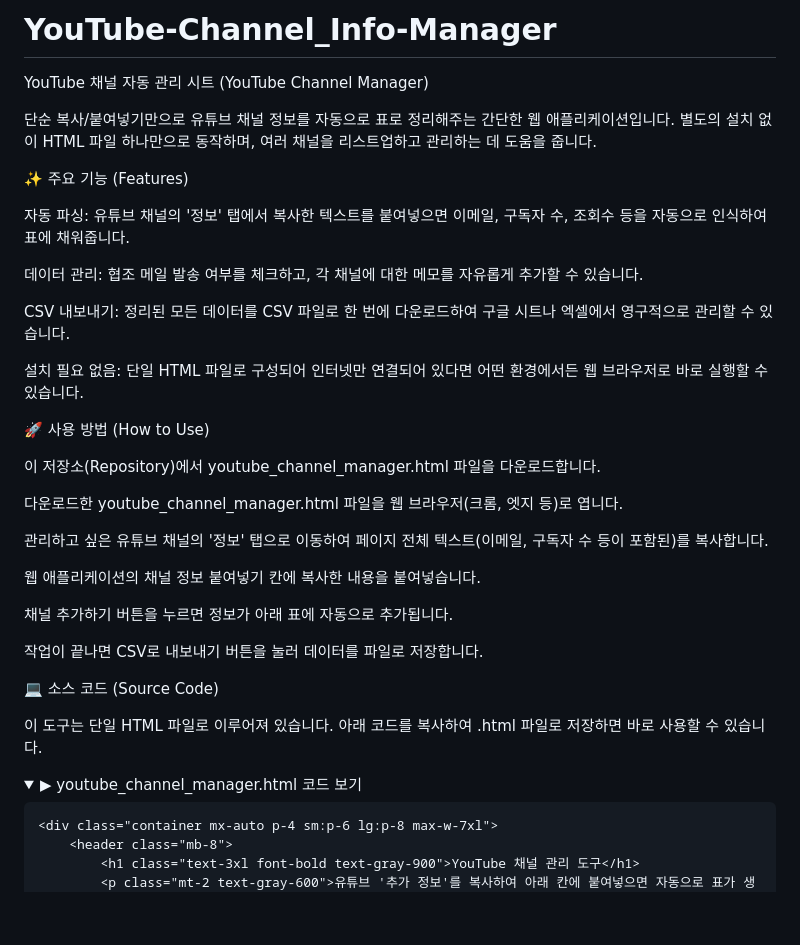
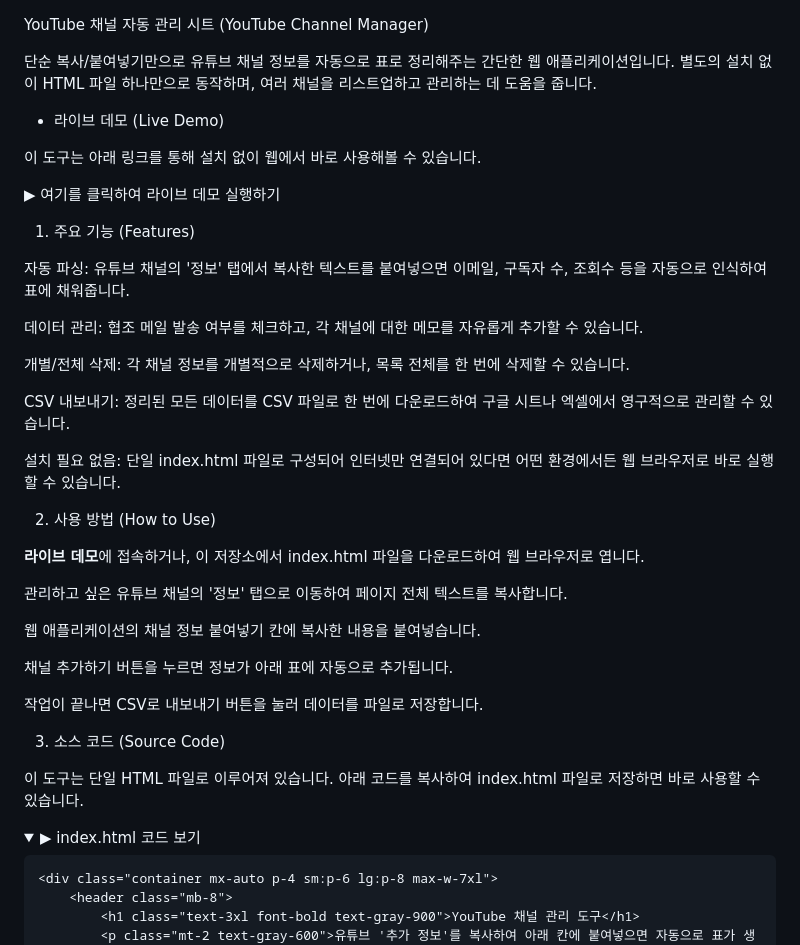
Before and after one commit to jjayli/YouTube-Channel_Info-Manager, a Markdown page: README.md, the part around the change printed below. Rendered like a GitHub page; folded sections open; blank space fills up the shorter version.

```diff
--- a/README.md
+++ b/README.md
@@ -1,27 +1,30 @@
-# YouTube-Channel_Info-Manager
-
-
 YouTube 채널 자동 관리 시트 (YouTube Channel Manager)
 
 단순 복사/붙여넣기만으로 유튜브 채널 정보를 자동으로 표로 정리해주는 간단한 웹 애플리케이션입니다. 별도의 설치 없이 HTML 파일 하나만으로 동작하며, 여러 채널을 리스트업하고 관리하는 데 도움을 줍니다.
 
-✨ 주요 기능 (Features)
+* 라이브 데모 (Live Demo)
+
+이 도구는 아래 링크를 통해 설치 없이 웹에서 바로 사용해볼 수 있습니다.
+
+▶ 여기를 클릭하여 라이브 데모 실행하기
+
+1. 주요 기능 (Features)
 
 자동 파싱: 유튜브 채널의 '정보' 탭에서 복사한 텍스트를 붙여넣으면 이메일, 구독자 수, 조회수 등을 자동으로 인식하여 표에 채워줍니다.
 
 데이터 관리: 협조 메일 발송 여부를 체크하고, 각 채널에 대한 메모를 자유롭게 추가할 수 있습니다.
 
+개별/전체 삭제: 각 채널 정보를 개별적으로 삭제하거나, 목록 전체를 한 번에 삭제할 수 있습니다.
+
 CSV 내보내기: 정리된 모든 데이터를 CSV 파일로 한 번에 다운로드하여 구글 시트나 엑셀에서 영구적으로 관리할 수 있습니다.
 
-설치 필요 없음: 단일 HTML 파일로 구성되어 인터넷만 연결되어 있다면 어떤 환경에서든 웹 브라우저로 바로 실행할 수 있습니다.
+설치 필요 없음: 단일 index.html 파일로 구성되어 인터넷만 연결되어 있다면 어떤 환경에서든 웹 브라우저로 바로 실행할 수 있습니다.
 
-🚀 사용 방법 (How to Use)
+2. 사용 방법 (How to Use)
 
-이 저장소(Repository)에서 youtube_channel_manager.html 파일을 다운로드합니다.
+**라이브 데모**에 접속하거나, 이 저장소에서 index.html 파일을 다운로드하여 웹 브라우저로 엽니다.
 
-다운로드한 youtube_channel_manager.html 파일을 웹 브라우저(크롬, 엣지 등)로 엽니다.
-
-관리하고 싶은 유튜브 채널의 '정보' 탭으로 이동하여 페이지 전체 텍스트(이메일, 구독자 수 등이 포함된)를 복사합니다.
+관리하고 싶은 유튜브 채널의 '정보' 탭으로 이동하여 페이지 전체 텍스트를 복사합니다.
 
 웹 애플리케이션의 채널 정보 붙여넣기 칸에 복사한 내용을 붙여넣습니다.
 
@@ -29,13 +32,12 @@ CSV 내보내기: 정리된 모든 데이터를 CSV 파일로 한 번에 다운
 
 작업이 끝나면 CSV로 내보내기 버튼을 눌러 데이터를 파일로 저장합니다.
 
+3. 소스 코드 (Source Code)
 
-💻 소스 코드 (Source Code)
-
-이 도구는 단일 HTML 파일로 이루어져 있습니다. 아래 코드를 복사하여 .html 파일로 저장하면 바로 사용할 수 있습니다.
+이 도구는 단일 HTML 파일로 이루어져 있습니다. 아래 코드를 복사하여 index.html 파일로 저장하면 바로 사용할 수 있습니다.
 
 <details>
-<summary>▶︎ youtube_channel_manager.html 코드 보기</summary>
+<summary>▶︎ index.html 코드 보기</summary>
 
 <!DOCTYPE html>
 <html lang="ko">
@@ -76,6 +78,9 @@ CSV 내보내기: 정리된 모든 데이터를 CSV 파일로 한 번에 다운
             from { opacity: 0; transform: translateY(-10px); }
             to { opacity: 1; transform: translateY(0); }
         }
+        .modal-overlay {
+            transition: opacity 0.3s ease;
+        }
     </style>
 </head>
 <body class="bg-gray-50 text-gray-800">
```
Also changed, not shown: other parts of README.md (+92 -39 lines).
